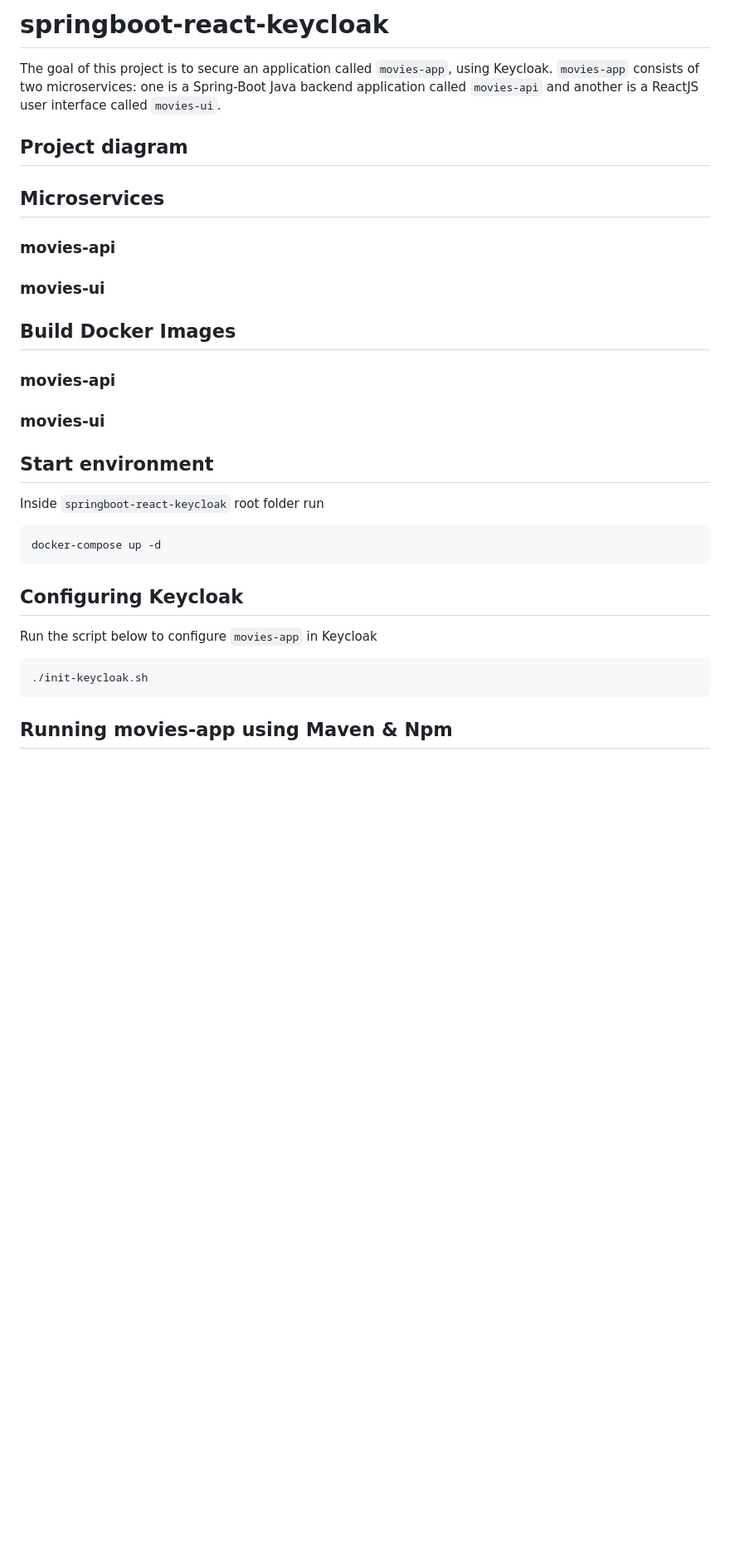
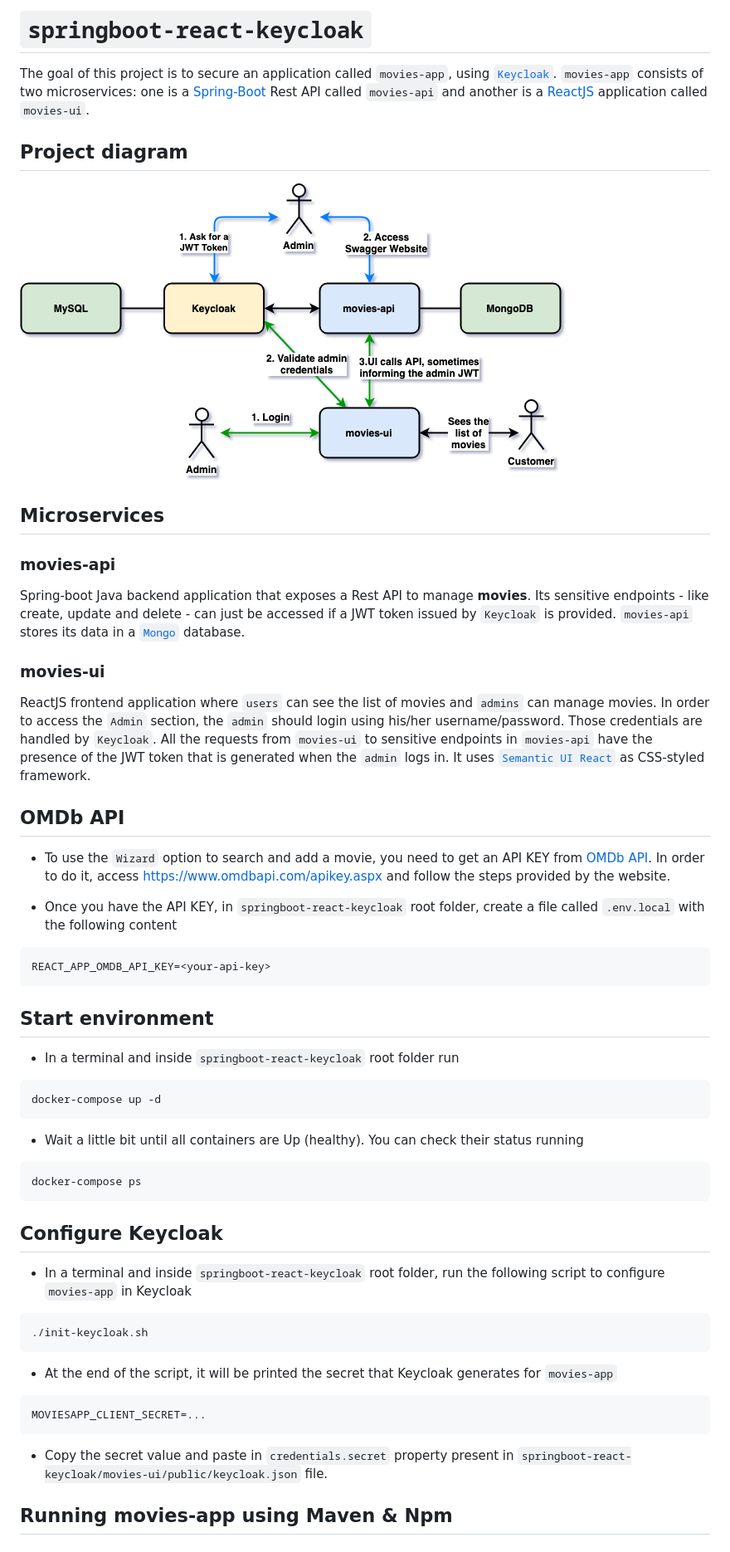
Before and after one commit to ivangfr/springboot-react-keycloak, a Markdown page: README.md, the part around one of its changes. Shown at 83% size. GitHub-like rendering; pictures changed too: images/project-diagram.png (added); blank space fills up the shorter version.

Commit message:
add project diagram and gif; update README

````diff
--- a/README.md
+++ b/README.md
@@ -1,34 +1,55 @@
-# springboot-react-keycloak
+# `springboot-react-keycloak`
 
-The goal of this project is to secure an application called `movies-app`, using Keycloak. `movies-app` consists of two microservices: one is a Spring-Boot Java backend application called `movies-api` and another is a ReactJS user interface called `movies-ui`.
+The goal of this project is to secure an application called `movies-app`, using [`Keycloak`](https://www.keycloak.org/). `movies-app` consists of two microservices: one is a [Spring-Boot](https://spring.io/projects/spring-boot) Rest API called `movies-api` and another is a [ReactJS](https://reactjs.org/) application called `movies-ui`.
 
 ## Project diagram
+
+![project-diagram](images/project-diagram.png)
 
 ## Microservices
 
 ### movies-api
 
-### movies-ui
-
-## Build Docker Images
-
-### movies-api
+Spring-boot Java backend application that exposes a Rest API to manage **movies**. Its sensitive endpoints - like create, update and delete - can just be accessed if a JWT token issued by `Keycloak` is provided. `movies-api` stores its data in a [`Mongo`](https://www.mongodb.com/) database.
 
 ### movies-ui
 
+ReactJS frontend application where `users` can see the list of movies and `admins` can manage movies. In order to access the `Admin` section, the `admin` should login using his/her username/password. Those credentials are handled by `Keycloak`. All the requests from `movies-ui` to sensitive endpoints in `movies-api` have the presence of the JWT token that is generated when the `admin` logs in. It uses [`Semantic UI React`](https://react.semantic-ui.com/) as CSS-styled framework.
+
+## OMDb API
+
+- To use the `Wizard` option to search and add a movie, you need to get an API KEY from [OMDb API](https://www.omdbapi.com/). In order to do it, access https://www.omdbapi.com/apikey.aspx and follow the steps provided by the website.
+
+- Once you have the API KEY, in `springboot-react-keycloak` root folder, create a file called `.env.local` with the following content
+```
+REACT_APP_OMDB_API_KEY=<your-api-key>
+```
+
 ## Start environment
 
-Inside `springboot-react-keycloak` root folder run
+- In a terminal and inside `springboot-react-keycloak` root folder run
 ```
 docker-compose up -d
 ```
 
-## Configuring Keycloak
+- Wait a little bit until all containers are Up (healthy). You can check their status running
+```
+docker-compose ps
+```
 
-Run the script below to configure `movies-app` in Keycloak
+## Configure Keycloak
+
+- In a terminal and inside `springboot-react-keycloak` root folder, run the following script to configure `movies-app` in Keycloak
 ```
 ./init-keycloak.sh
 ```
+
+- At the end of the script, it will be printed the secret that Keycloak generates for `movies-app`
+```
+MOVIESAPP_CLIENT_SECRET=...
+```
+
+- Copy the secret value and paste in `credentials.secret` property present in `springboot-react-keycloak/movies-ui/public/keycloak.json` file.
 
 ## Running movies-app using Maven & Npm
 
````
Also changed, not shown: other parts of README.md (+16 -1 lines), 3 other files.
